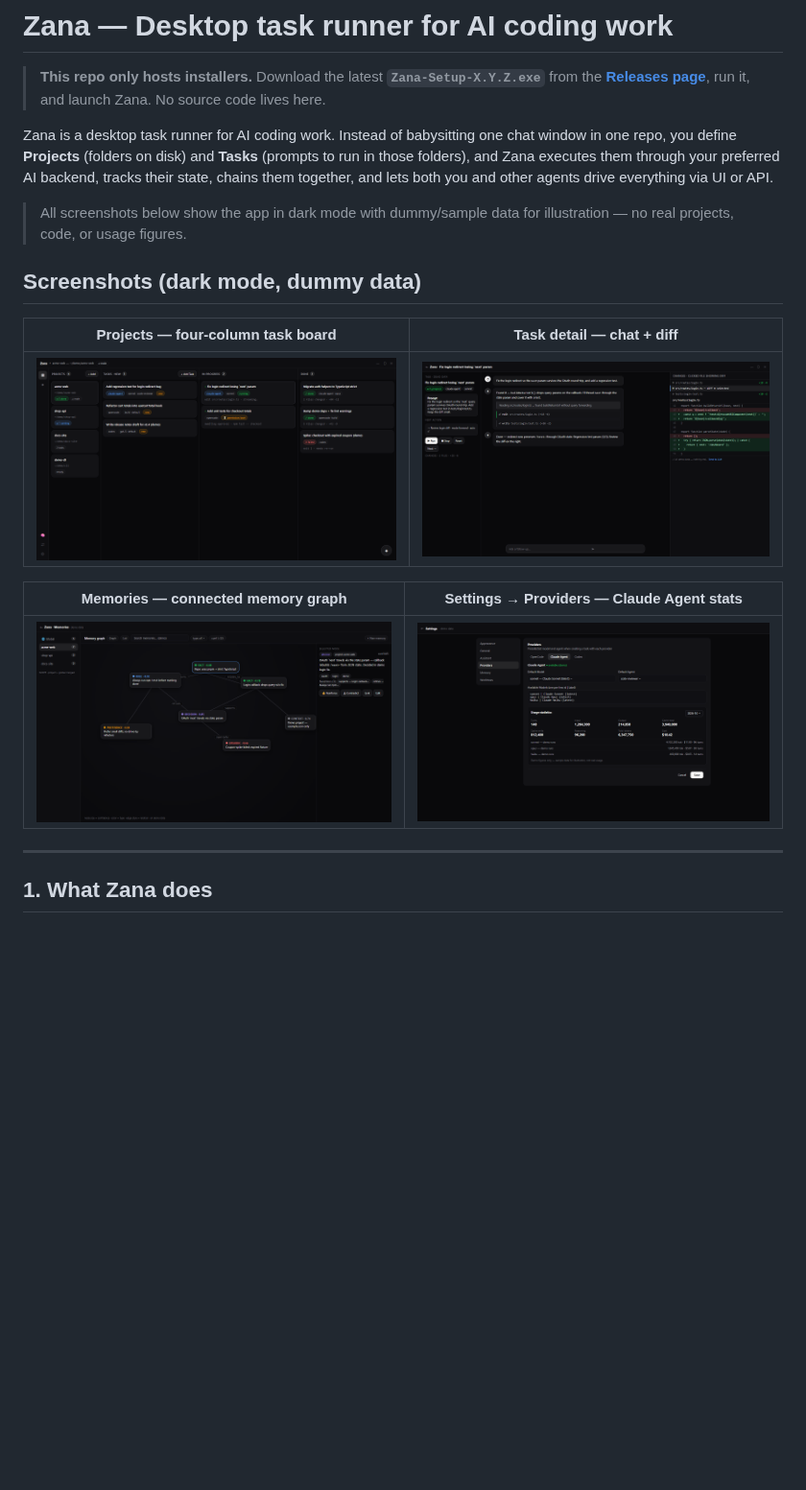
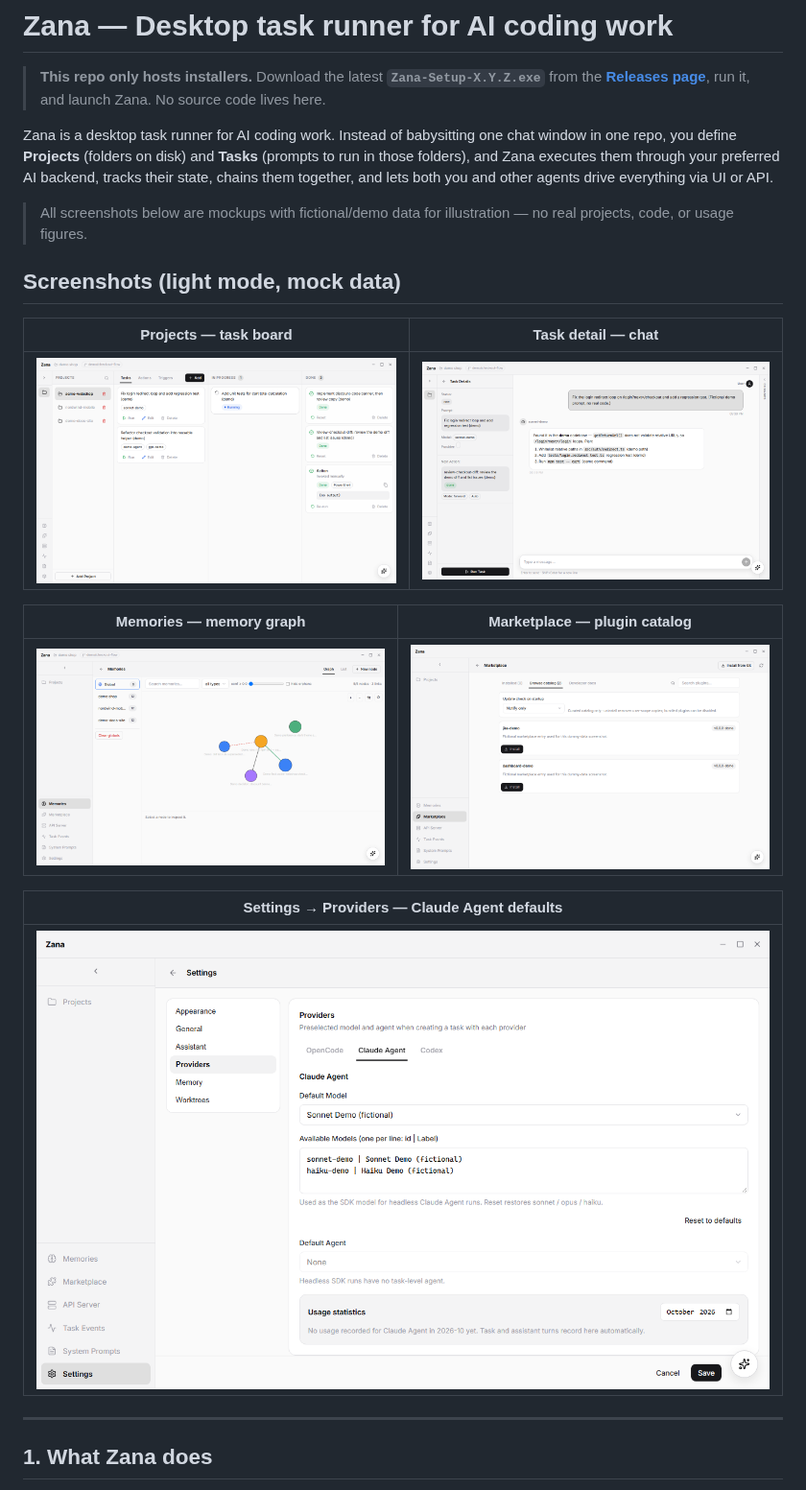
Before and after one commit to albertRrushi/zana_releases, a Markdown page: README.md, the part around one of its changes. Shown at 96% size. Rendered like a GitHub page; pictures changed too: docs/screenshots/marketplace.png (added), docs/screenshots/memories.png, docs/screenshots/projects.png; blank space fills up the shorter version.

Commit message:
docs: replace screenshots with light-mode mocks (fictional demo data), add marketplace mockup

```diff
--- a/README.md
+++ b/README.md
@@ -6,9 +6,9 @@
 
 Zana is a desktop task runner for AI coding work. Instead of babysitting one chat window in one repo, you define **Projects** (folders on disk) and **Tasks** (prompts to run in those folders), and Zana executes them through your preferred AI backend, tracks their state, chains them together, and lets both you and other agents drive everything via UI or API.
 
-> All screenshots below show the app in dark mode with dummy/sample data for illustration — no real projects, code, or usage figures.
+> All screenshots below are mockups with fictional/demo data for illustration — no real projects, code, or usage figures.
 
-## Screenshots (dark mode, dummy data)
+## Screenshots (light mode, mock data)
 
-| Projects — four-column task board | Task detail — chat + diff |
+| Projects — task board | Task detail — chat |
 |---|---|
@@ -16,7 +16,11 @@ Zana is a desktop task runner for AI coding work. Instead of babysitting one cha
 
-| Memories — connected memory graph | Settings → Providers — Claude Agent stats |
+| Memories — memory graph | Marketplace — plugin catalog |
 |---|---|
-| ![Memories graph in dark mode with connected dummy memory nodes](docs/screenshots/memories.png) | ![Providers settings in dark mode with dummy Claude Agent usage statistics](docs/screenshots/providers.png) |
+| ![Memories graph mockup with fictional demo memory nodes](docs/screenshots/memories.png) | ![Marketplace catalog mockup with fictional demo plugin entries](docs/screenshots/marketplace.png) |
+
+| Settings → Providers — Claude Agent defaults |
+|---|
+| ![Providers settings mockup with fictional Claude Agent defaults](docs/screenshots/providers.png) |
 
 ---
 
```
Also changed, not shown: other parts of README.md (+1 -1 lines).
